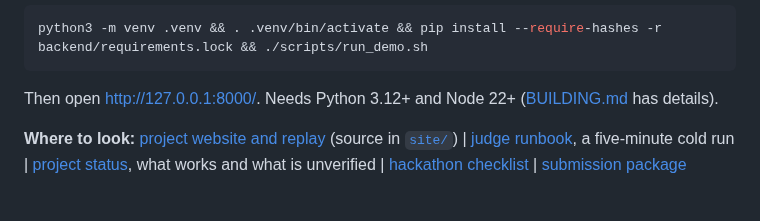
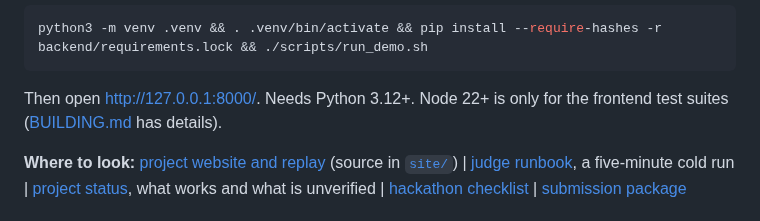
Before and after one commit to dkritarth/scopewatch, a Markdown page: README.md, the part around the change. Rendered like a GitHub page.

````diff
--- a/README.md
+++ b/README.md
@@ -12,7 +12,7 @@ Scripted mock UI capture, fallback fonts. [Gallery and capture provenance](docs/
 python3 -m venv .venv && . .venv/bin/activate && pip install --require-hashes -r backend/requirements.lock && ./scripts/run_demo.sh
 ```
 
-Then open <http://127.0.0.1:8000/>. Needs Python 3.12+ and Node 22+ ([BUILDING.md](BUILDING.md) has details).
+Then open <http://127.0.0.1:8000/>. Needs Python 3.12+. Node 22+ is only for the frontend test suites ([BUILDING.md](BUILDING.md) has details).
 
 **Where to look:** [project website and replay](https://dkritarth.github.io/scopewatch/) (source in [`site/`](site/README.md)) | [judge runbook](docs/operations/judge-runbook.md), a five-minute cold run | [project status](docs/STATUS.md), what works and what is unverified | [hackathon checklist](docs/hackathon.md) | [submission package](docs/submission/description.md)
 
````
Also changed, not shown: docs/STATUS.md (+1 -1 lines), docs/hackathon.md (+1 -1 lines).
